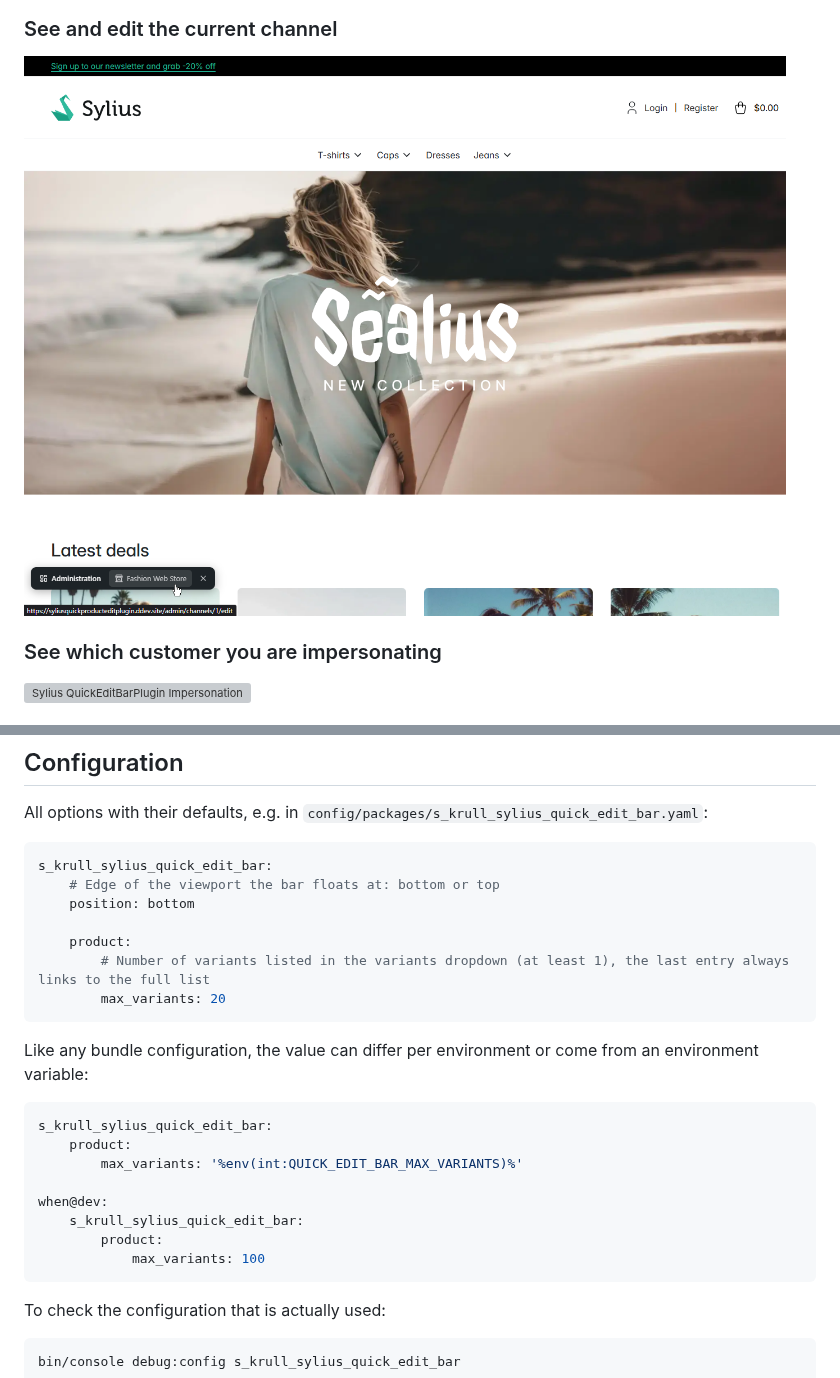
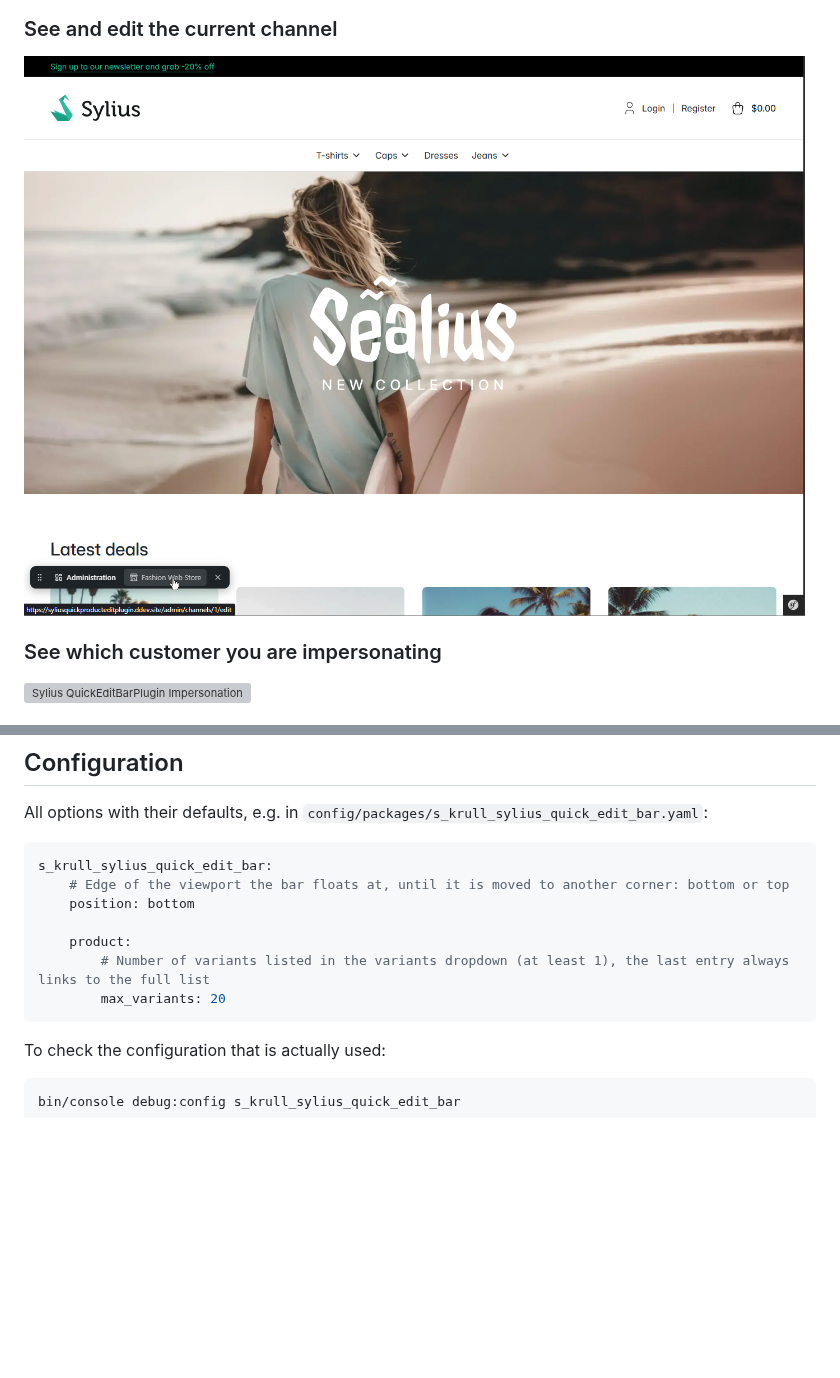
Before and after one commit to crydotsnake/SyliusQuickEditBarPlugin, a Markdown page: README.md, 2 parts joined by grey strips. GitHub-like rendering; pictures changed too: docs/sylius_quick_edit_bar_plugin_channel_demo.png; blank space fills up the shorter version; grey boxes are pictures that could not be loaded.

Commit message:
[DOCS] update docs and screenshots

````diff
--- a/README.md
+++ b/README.md
@@ -114,25 +116,12 @@ All options with their defaults, e.g. in `config/packages/s_krull_sylius_quick_e
 
 ```yaml
 s_krull_sylius_quick_edit_bar:
-    # Edge of the viewport the bar floats at: bottom or top
+    # Edge of the viewport the bar floats at, until it is moved to another corner: bottom or top
     position: bottom
 
     product:
         # Number of variants listed in the variants dropdown (at least 1), the last entry always links to the full list
         max_variants: 20
-```
-
-Like any bundle configuration, the value can differ per environment or come from an environment variable:
-
-```yaml
-s_krull_sylius_quick_edit_bar:
-    product:
-        max_variants: '%env(int:QUICK_EDIT_BAR_MAX_VARIANTS)%'
-
-when@dev:
-    s_krull_sylius_quick_edit_bar:
-        product:
-            max_variants: 100
 ```
 
 To check the configuration that is actually used:
````
Also changed, not shown: other parts of README.md (+2 -0 lines), docs/sylius_quick_edit_bar_plugin_product_demo.png, docs/sylius_quick_edit_bar_plugin_taxon_demo.png, 1 other file.
